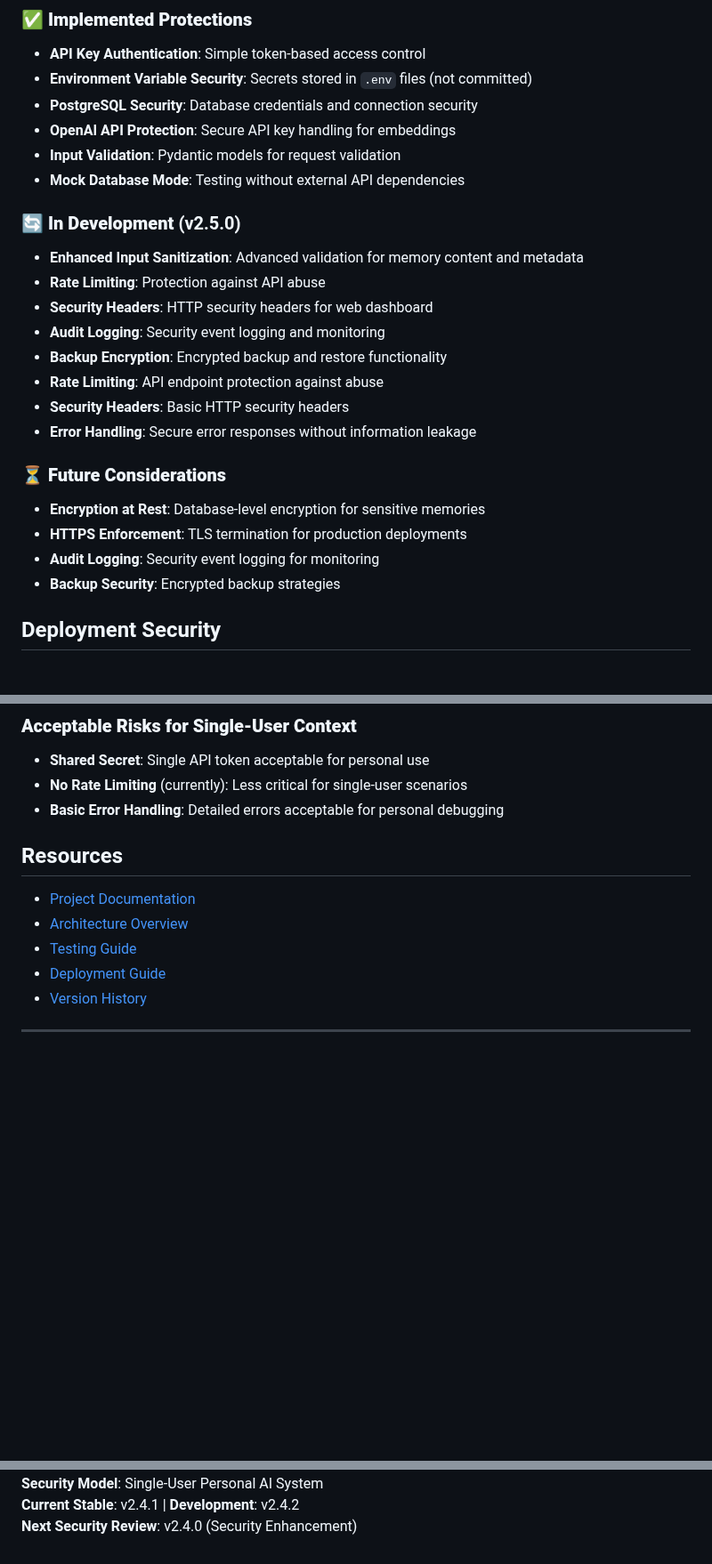
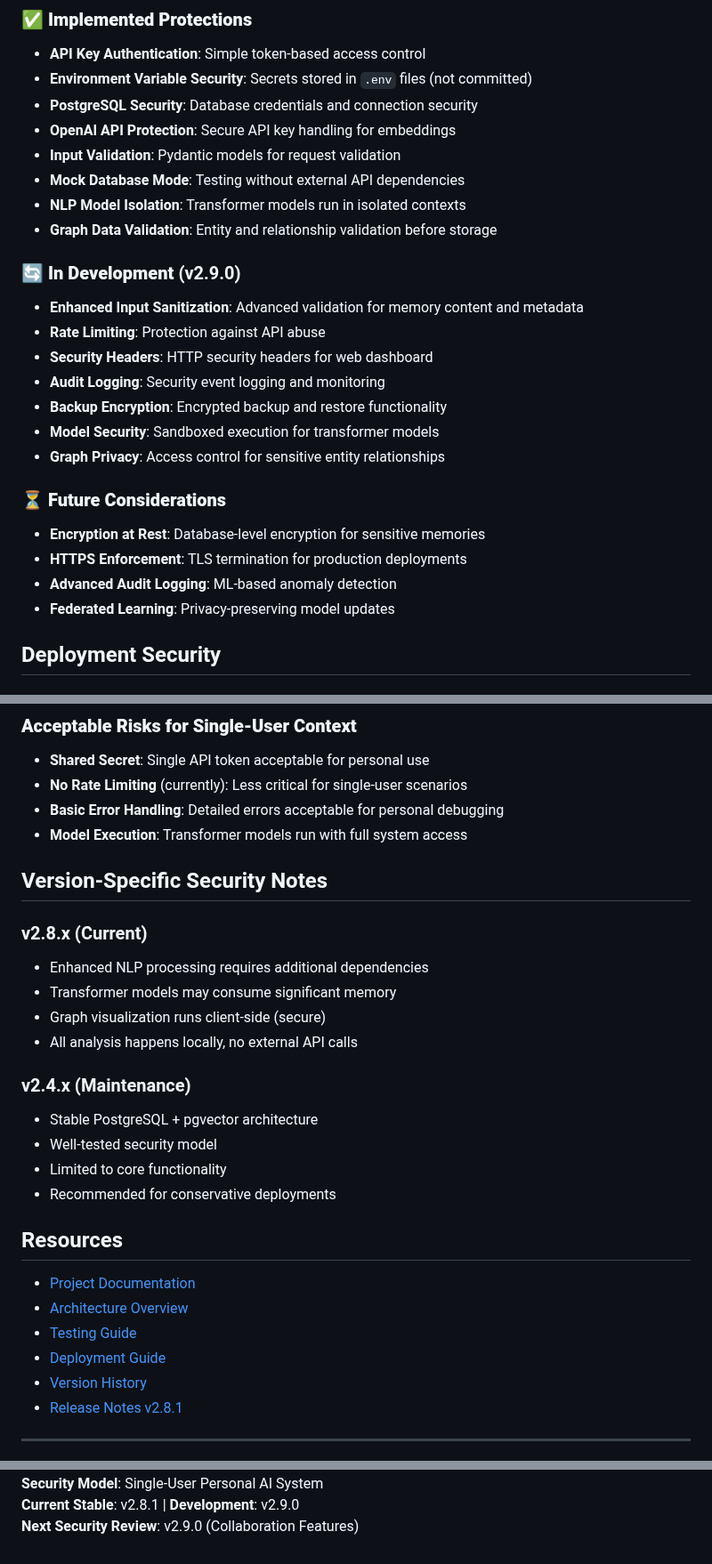
Before and after one commit to raold/second-brain, a Markdown page: SECURITY.md, 3 parts joined by grey strips. Shown at 89% size. Rendered like a GitHub page; blank space fills up the shorter version.

```diff
--- a/SECURITY.md
+++ b/SECURITY.md
@@ -48,22 +51,23 @@ We strongly encourage all users to upgrade to v2.4.x for improved security, perf
 - **OpenAI API Protection**: Secure API key handling for embeddings
 - **Input Validation**: Pydantic models for request validation
 - **Mock Database Mode**: Testing without external API dependencies
+- **NLP Model Isolation**: Transformer models run in isolated contexts
+- **Graph Data Validation**: Entity and relationship validation before storage
 
-### 🔄 **In Development** (v2.5.0)
+### 🔄 **In Development** (v2.9.0)
 - **Enhanced Input Sanitization**: Advanced validation for memory content and metadata
 - **Rate Limiting**: Protection against API abuse
 - **Security Headers**: HTTP security headers for web dashboard
 - **Audit Logging**: Security event logging and monitoring
 - **Backup Encryption**: Encrypted backup and restore functionality
-- **Rate Limiting**: API endpoint protection against abuse
-- **Security Headers**: Basic HTTP security headers
-- **Error Handling**: Secure error responses without information leakage
+- **Model Security**: Sandboxed execution for transformer models
+- **Graph Privacy**: Access control for sensitive entity relationships
 
 ### ⏳ **Future Considerations**
 - **Encryption at Rest**: Database-level encryption for sensitive memories
 - **HTTPS Enforcement**: TLS termination for production deployments
-- **Audit Logging**: Security event logging for monitoring
-- **Backup Security**: Encrypted backup strategies
+- **Advanced Audit Logging**: ML-based anomaly detection
+- **Federated Learning**: Privacy-preserving model updates
 
 ## Deployment Security
 
@@ -143,6 +154,21 @@ If you discover a security vulnerability, please report it responsibly:
 - **Shared Secret**: Single API token acceptable for personal use
 - **No Rate Limiting** (currently): Less critical for single-user scenarios
 - **Basic Error Handling**: Detailed errors acceptable for personal debugging
+- **Model Execution**: Transformer models run with full system access
+
+## Version-Specific Security Notes
+
+### v2.8.x (Current)
+- Enhanced NLP processing requires additional dependencies
+- Transformer models may consume significant memory
+- Graph visualization runs client-side (secure)
+- All analysis happens locally, no external API calls
+
+### v2.4.x (Maintenance)
+- Stable PostgreSQL + pgvector architecture
+- Well-tested security model
+- Limited to core functionality
+- Recommended for conservative deployments
 
 ## Resources
 
@@ -151,6 +177,7 @@ If you discover a security vulnerability, please report it responsibly:
 - [Testing Guide](../docs/TESTING.md)
 - [Deployment Guide](../docs/DEPLOYMENT.md)
 - [Version History](../CHANGELOG.md)
+- [Release Notes v2.8.1](../RELEASE_NOTES_v2.8.1.md)
 
 ---
 
@@ -158,3 +185,3 @@ If you discover a security vulnerability, please report it responsibly:
 **Security Model**: Single-User Personal AI System
-**Current Stable**: v2.4.1 | **Development**: v2.4.2
-**Next Security Review**: v2.4.0 (Security Enhancement)
+**Current Stable**: v2.8.1 | **Development**: v2.9.0
+**Next Security Review**: v2.9.0 (Collaboration Features)
```
Also changed, not shown: other parts of SECURITY.md (+18 -8 lines).
